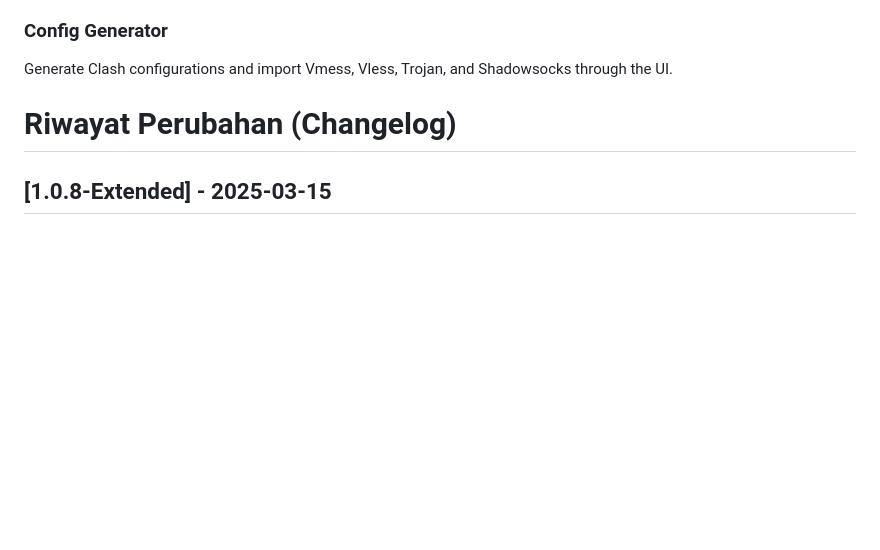
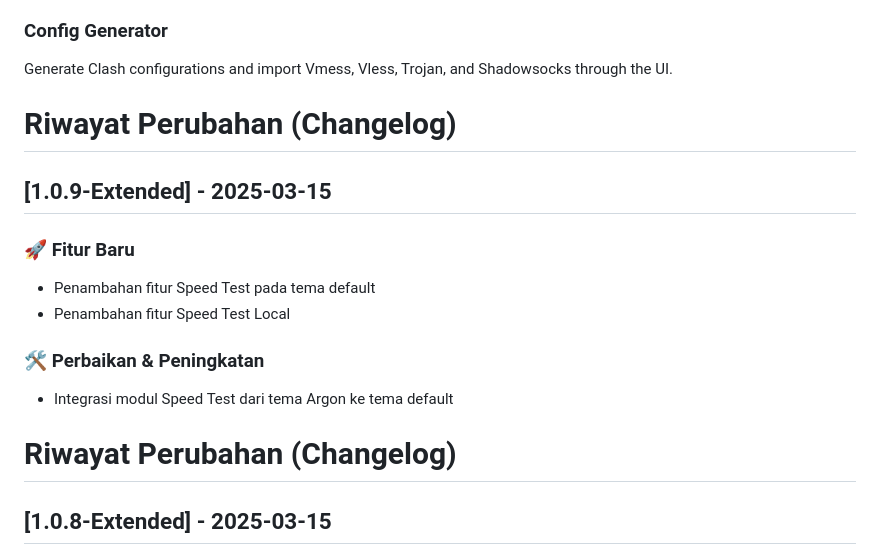
Before and after one commit to latifangren/webui_bfm_Extended, a Markdown page: README.md, the part around the change. Drawn GitHub-style; blank space fills up the shorter version.

```diff
--- a/README.md
+++ b/README.md
@@ -57,6 +57,15 @@ Read and manage your Android SMS directly from the web UI.
 ### Config Generator
 
 Generate Clash configurations and import Vmess, Vless, Trojan, and Shadowsocks through the UI.
+# Riwayat Perubahan (Changelog)
+
+## [1.0.9-Extended] - 2025-03-15
+
+### 🚀 Fitur Baru
+- Penambahan fitur Speed Test pada tema default
+- Penambahan fitur Speed Test Local
+### 🛠️ Perbaikan & Peningkatan
+- Integrasi modul Speed Test dari tema Argon ke tema default
 
 # Riwayat Perubahan (Changelog)
 ## [1.0.8-Extended] - 2025-03-15
```
